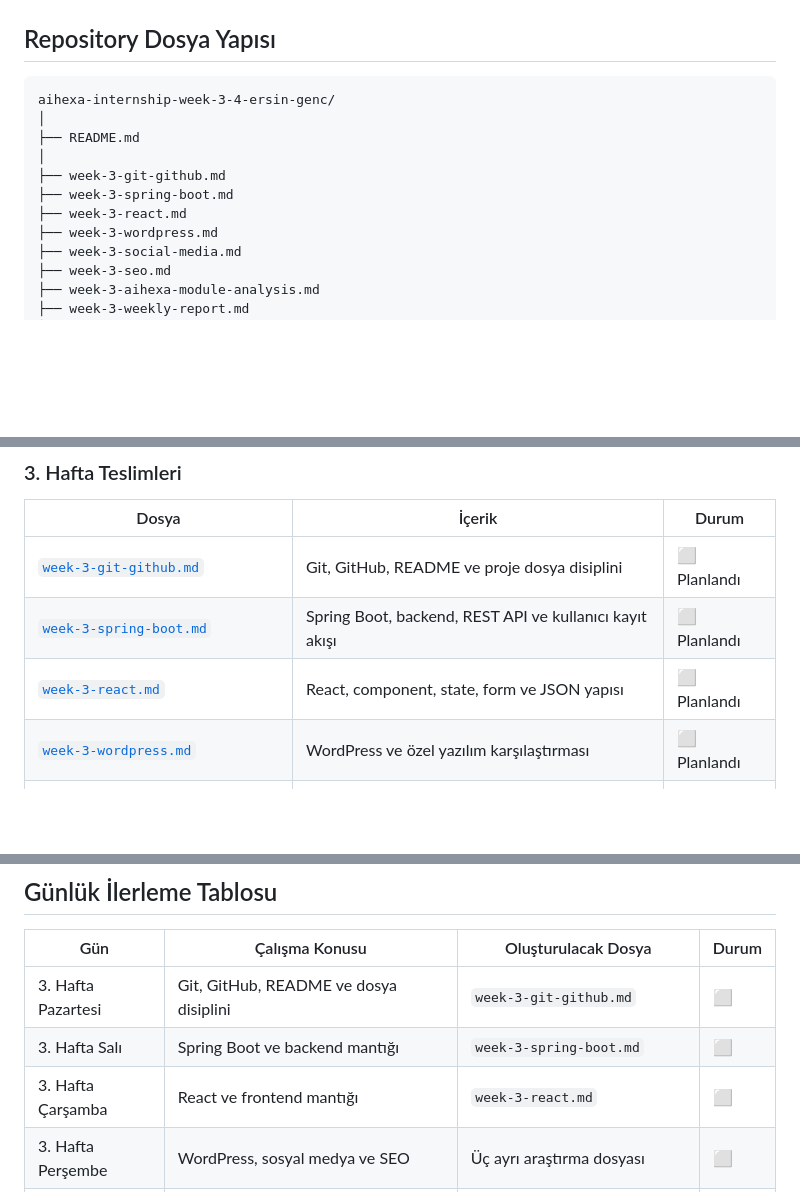
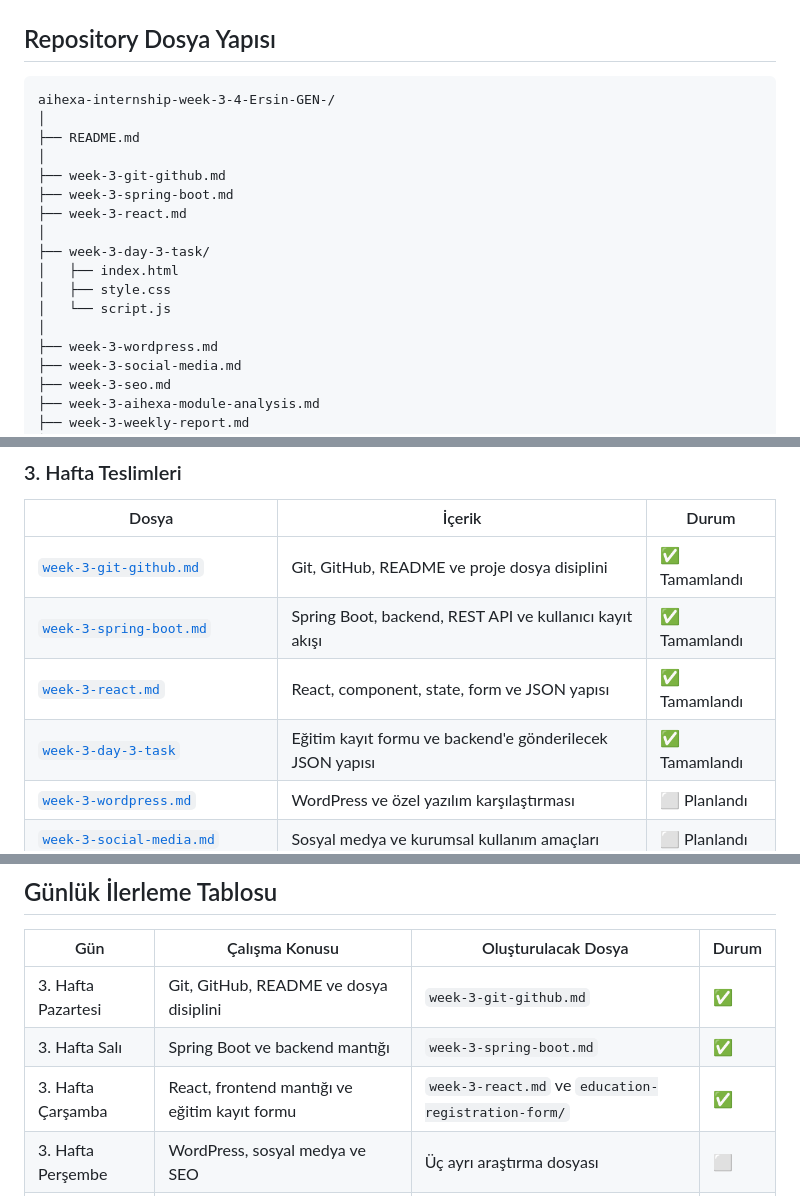
Before and after one commit to ersingeenc/aihexa-internship-week-3-4-Ersin-GEN-, a Markdown page: README.md, 3 parts joined by grey strips. Drawn GitHub-style; blank space fills up the shorter version.

Commit message:
README dosyasında eklenen yerler güncellendi.

````diff
--- a/README.md
+++ b/README.md
@@ -227,13 +225,19 @@ AIHEXA eğitimlerine katılmak isteyen öğrencilerin veya profesyonellerin çev
 ## Repository Dosya Yapısı
 
 ```text
-aihexa-internship-week-3-4-ersin-genc/
+aihexa-internship-week-3-4-Ersin-GEN-/
 │
 ├── README.md
 │
 ├── week-3-git-github.md
 ├── week-3-spring-boot.md
 ├── week-3-react.md
+│
+├── week-3-day-3-task/
+│   ├── index.html
+│   ├── style.css
+│   └── script.js
+│
 ├── week-3-wordpress.md
 ├── week-3-social-media.md
 ├── week-3-seo.md
@@ -256,9 +260,10 @@ aihexa-internship-week-3-4-ersin-genc/
 
 | Dosya | İçerik | Durum |
 |---|---|---|
-| [`week-3-git-github.md`](week-3-git-github.md) | Git, GitHub, README ve proje dosya disiplini | ⬜ Planlandı |
-| [`week-3-spring-boot.md`](week-3-spring-boot.md) | Spring Boot, backend, REST API ve kullanıcı kayıt akışı | ⬜ Planlandı |
-| [`week-3-react.md`](week-3-react.md) | React, component, state, form ve JSON yapısı | ⬜ Planlandı |
+| [`week-3-git-github.md`](week-3-git-github.md) | Git, GitHub, README ve proje dosya disiplini | ✅ Tamamlandı |
+| [`week-3-spring-boot.md`](week-3-spring-boot.md) | Spring Boot, backend, REST API ve kullanıcı kayıt akışı | ✅ Tamamlandı |
+| [`week-3-react.md`](week-3-react.md) | React, component, state, form ve JSON yapısı | ✅ Tamamlandı |
+| [`week-3-day-3-task`](week-3-day-3-task/) | Eğitim kayıt formu ve backend'e gönderilecek JSON yapısı | ✅ Tamamlandı |
 | [`week-3-wordpress.md`](week-3-wordpress.md) | WordPress ve özel yazılım karşılaştırması | ⬜ Planlandı |
 | [`week-3-social-media.md`](week-3-social-media.md) | Sosyal medya ve kurumsal kullanım amaçları | ⬜ Planlandı |
 | [`week-3-seo.md`](week-3-seo.md) | SEO temelleri ve blog başlıkları | ⬜ Planlandı |
@@ -284,9 +289,9 @@ aihexa-internship-week-3-4-ersin-genc/
 
 | Gün | Çalışma Konusu | Oluşturulacak Dosya | Durum |
 |---|---|---|---|
-| 3. Hafta Pazartesi | Git, GitHub, README ve dosya disiplini | `week-3-git-github.md` | ⬜ |
-| 3. Hafta Salı | Spring Boot ve backend mantığı | `week-3-spring-boot.md` | ⬜ |
-| 3. Hafta Çarşamba | React ve frontend mantığı | `week-3-react.md` | ⬜ |
+| 3. Hafta Pazartesi | Git, GitHub, README ve dosya disiplini | `week-3-git-github.md` | ✅ |
+| 3. Hafta Salı | Spring Boot ve backend mantığı | `week-3-spring-boot.md` | ✅ |
+| 3. Hafta Çarşamba | React, frontend mantığı ve eğitim kayıt formu | `week-3-react.md` ve `education-registration-form/` | ✅ |
 | 3. Hafta Perşembe | WordPress, sosyal medya ve SEO | Üç ayrı araştırma dosyası | ⬜ |
 | 3. Hafta Cuma | AIHEXA modül analizi ve haftalık rapor | İki ayrı rapor dosyası | ⬜ |
 | 4. Hafta Pazartesi | Mini modül seçimi ve proje planı | `week-4-project-plan.md` | ⬜ |
````
Also changed, not shown: other parts of README.md (+2 -4 lines).
